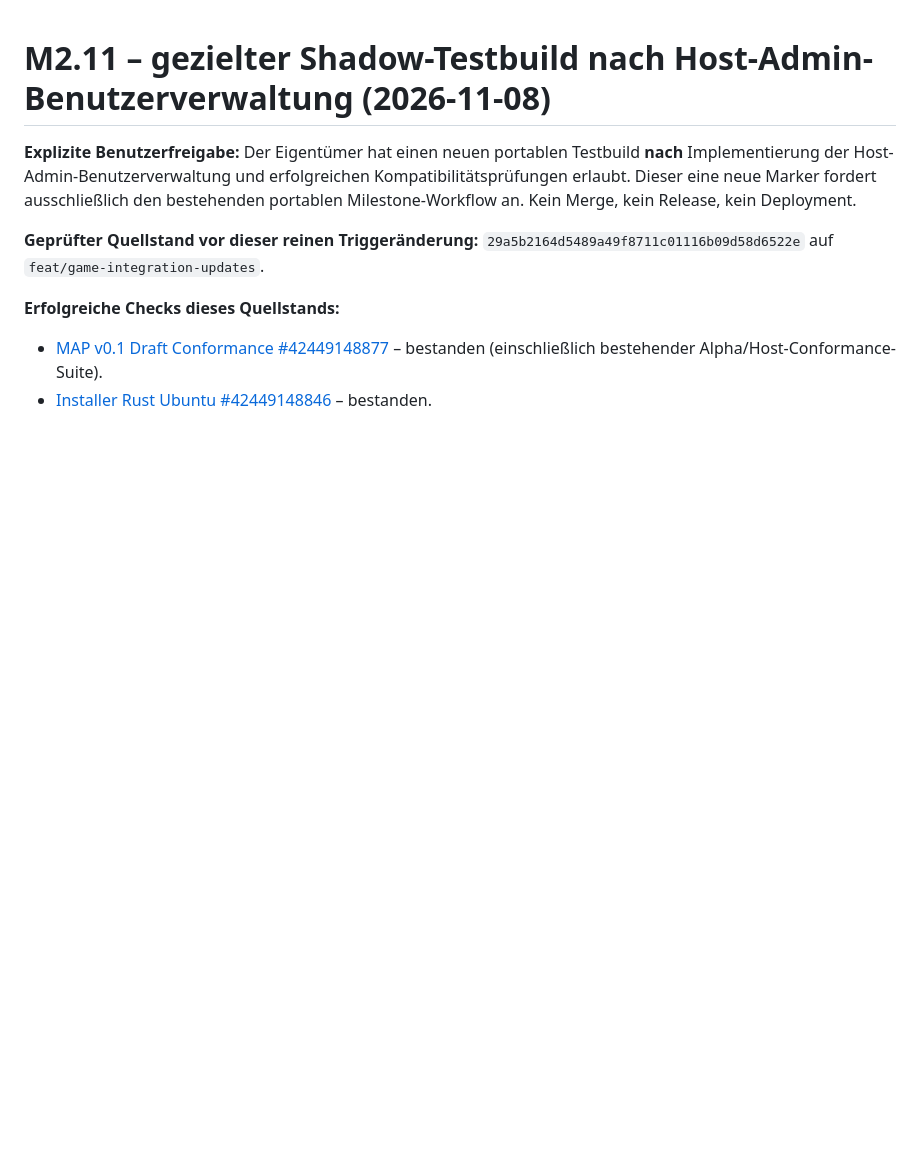
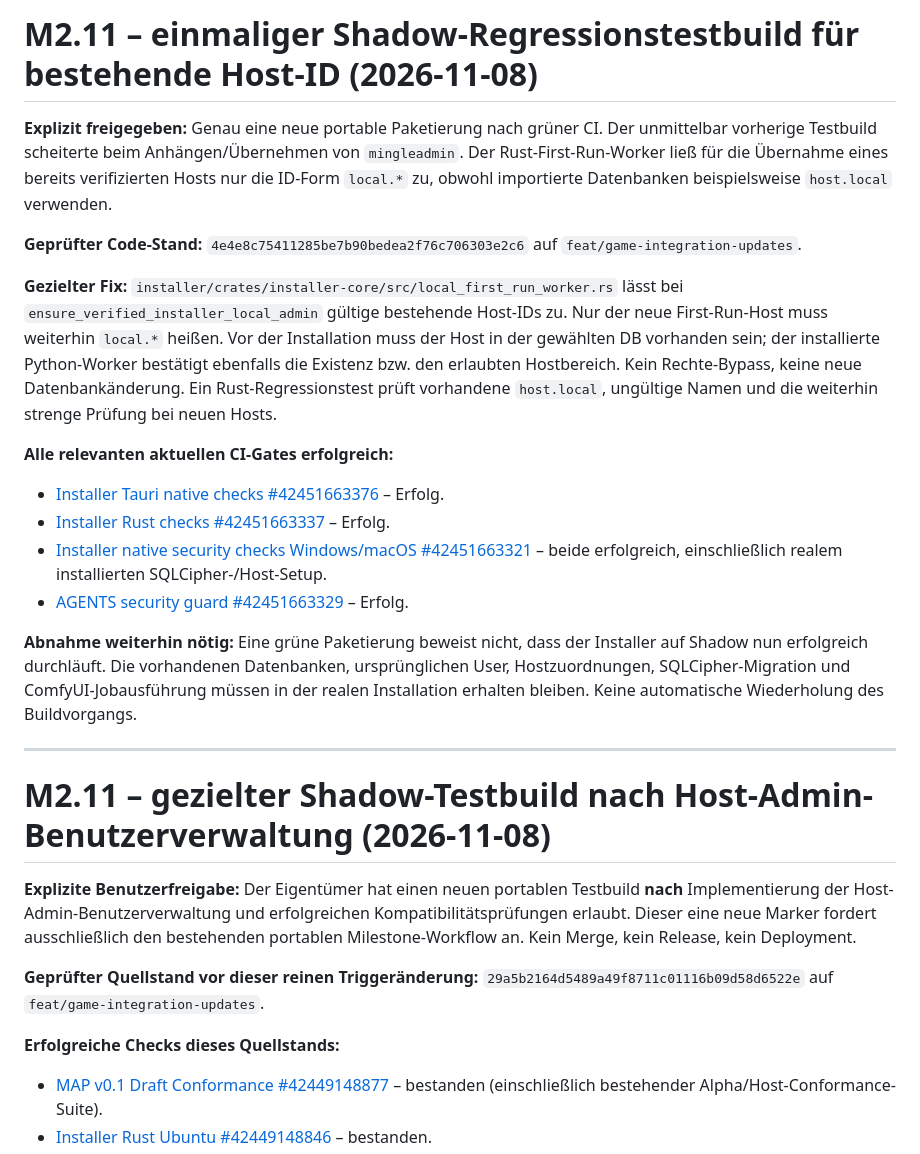
Before and after one commit to daresan/Minglefield, a Markdown page: installer/gui/PORTABLE-TEST-REQUEST.md, the part around the change. GitHub-like rendering; blank space fills up the shorter version.

Commit message:
build(installer): one approved portable Shadow retest after verified legacy Host fix

```diff
--- a/installer/gui/PORTABLE-TEST-REQUEST.md
+++ b/installer/gui/PORTABLE-TEST-REQUEST.md
@@ -1,3 +1,37 @@
+# M2.11 – einmaliger Shadow-Regressionstestbuild für bestehende Host-ID (2026-11-08)
+
+**Explizit freigegeben:** Genau eine neue portable Paketierung nach grüner CI.
+Der unmittelbar vorherige Testbuild scheiterte beim Anhängen/Übernehmen
+von `mingleadmin`. Der Rust-First-Run-Worker ließ für die Übernahme eines
+bereits verifizierten Hosts nur die ID-Form `local.*` zu, obwohl importierte
+Datenbanken beispielsweise `host.local` verwenden.
+
+**Geprüfter Code-Stand:** `4e4e8c75411285be7b90bedea2f76c706303e2c6`
+auf `feat/game-integration-updates`.
+
+**Gezielter Fix:** `installer/crates/installer-core/src/local_first_run_worker.rs`
+lässt bei `ensure_verified_installer_local_admin` gültige bestehende Host-IDs
+zu. Nur der neue First-Run-Host muss weiterhin `local.*` heißen.
+Vor der Installation muss der Host in der gewählten DB vorhanden sein;
+der installierte Python-Worker bestätigt ebenfalls die Existenz bzw. den
+erlaubten Hostbereich. Kein Rechte-Bypass, keine neue Datenbankänderung.
+Ein Rust-Regressionstest prüft vorhandene `host.local`, ungültige Namen
+und die weiterhin strenge Prüfung bei neuen Hosts.
+
+**Alle relevanten aktuellen CI-Gates erfolgreich:**
+- [Installer Tauri native checks #42451663376](https://github.com/daresan/Minglefield/actions/runs/42451663376) – Erfolg.
+- [Installer Rust checks #42451663337](https://github.com/daresan/Minglefield/actions/runs/42451663337) – Erfolg.
+- [Installer native security checks Windows/macOS #42451663321](https://github.com/daresan/Minglefield/actions/runs/42451663321) – beide erfolgreich, einschließlich realem installierten SQLCipher-/Host-Setup.
+- [AGENTS security guard #42451663329](https://github.com/daresan/Minglefield/actions/runs/42451663329) – Erfolg.
+
+**Abnahme weiterhin nötig:** Eine grüne Paketierung beweist nicht, dass
+der Installer auf Shadow nun erfolgreich durchläuft. Die vorhandenen
+Datenbanken, ursprünglichen User, Hostzuordnungen, SQLCipher-Migration
+und ComfyUI-Jobausführung müssen in der realen Installation erhalten bleiben.
+Keine automatische Wiederholung des Buildvorgangs.
+
+---
+
 # M2.11 – gezielter Shadow-Testbuild nach Host-Admin-Benutzerverwaltung (2026-11-08)
 
 **Explizite Benutzerfreigabe:** Der Eigentümer hat einen neuen portablen
```
